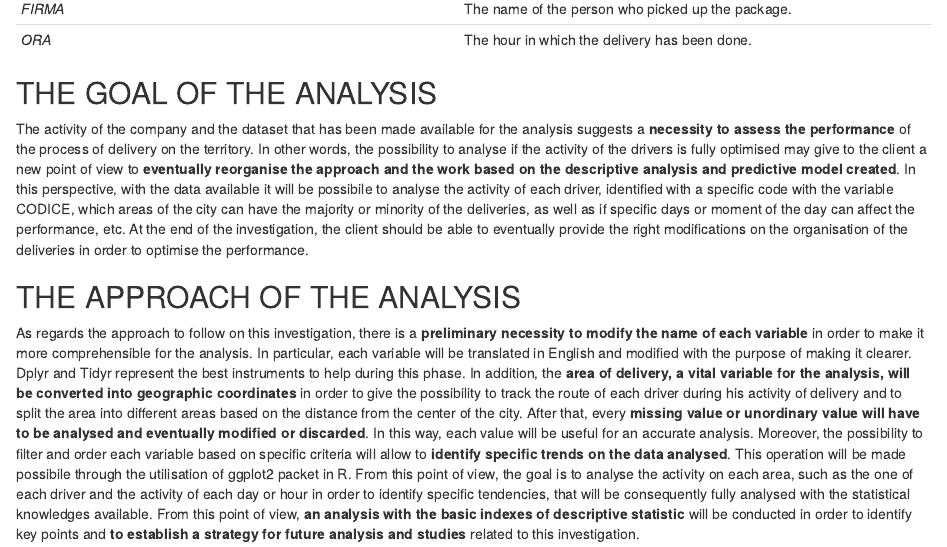
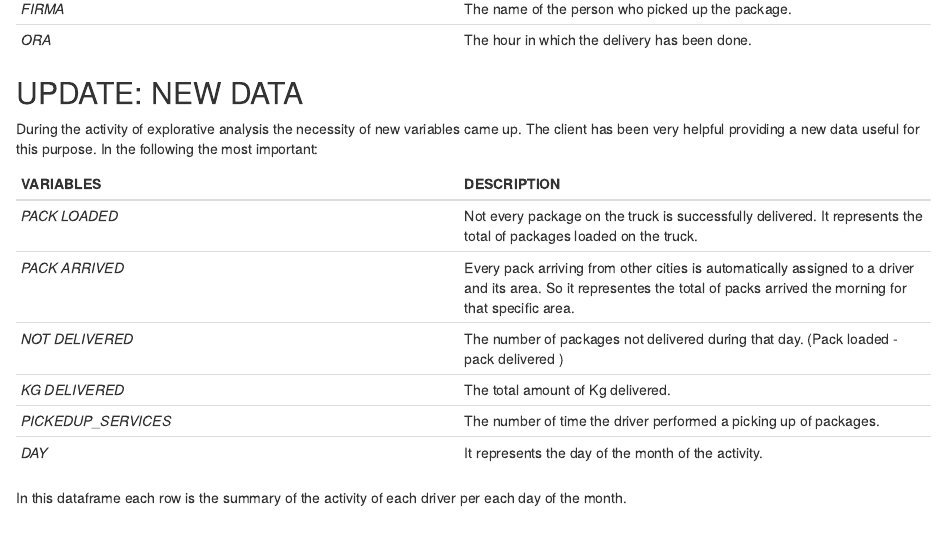
Before and after one commit to Seeme43/Springboard_CapstoneProject, an R Markdown document (Project Proposal.Rmd): the page in a window 1100 px wide, from 1350 px down. Rendered offline with R 4.5, knitr and Pandoc, with nearby package versions.

Commit message:
Update Project Proposal.Rmd

```diff
--- a/Project Proposal.Rmd
+++ b/Project Proposal.Rmd
@@ -44,6 +44,24 @@ Each variable of the dataset is below summarised and described, but before is im
 *ORA*         | The hour in which the delivery has been done.
 
 
+
+## UPDATE: NEW DATA
+
+During the activity of explorative analysis the necessity of new variables came up. The client has been very helpful providing a new data useful for this purpose. In the following the most important:
+
+**VARIABLES**   |**DESCRIPTION**
+-------------   | --------------
+*PACK LOADED*   | Not every package on the truck is successfully delivered. It represents the total of packages loaded on the truck.
+*PACK ARRIVED*  | Every pack arriving from other cities is automatically assigned to a driver and its area. So it representes the total of packs arrived the morning for that specific area.
+*NOT DELIVERED* | The number of packages not delivered during that day. (Pack loaded - pack delivered )
+*KG DELIVERED*  | The total amount of Kg delivered.
+*PICKEDUP_SERVICES* | The number of time the driver performed a picking up of packages.
+*DAY*           | It represents the day of the month of the activity.
+
+In this dataframe each row is the summary of the activity of each driver per each day of the month.
+
+
+
 ## THE GOAL OF THE ANALYSIS
 
 The activity of the company and the dataset that has been made available for the
```
